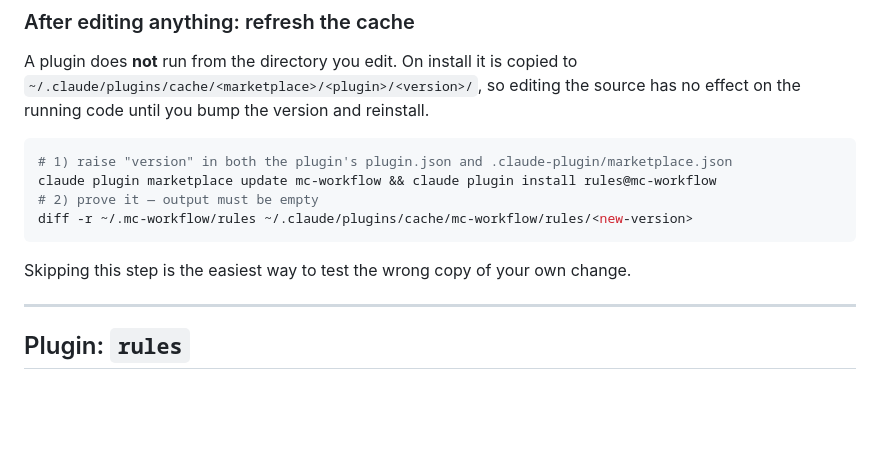
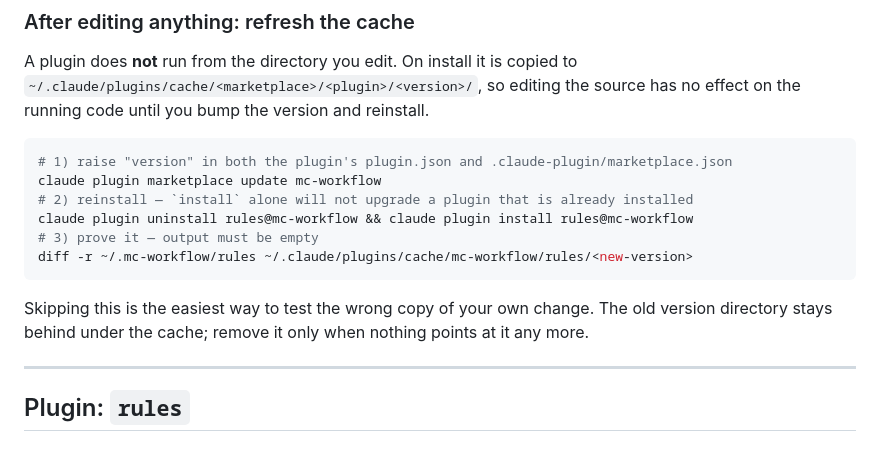
Before and after one commit to mcerrahoglu/mc-workflow-plugins, a Markdown page: README.md, the part around the change. Rendered like a GitHub page; blank space fills up the shorter version.

Commit message:
docs: correct the cache refresh instructions
The documented sequence claimed that raising the version and running `plugin install` was
enough to refresh the install cache. It is not: with the plugin already installed the command
reports "already installed" and leaves the previous copy in place, so a reader following the
instructions would edit a file, see the version rise, and still be running the old code.

Reinstalling now goes through an explicit uninstall, and the note records that the previous
version directory is left behind in the cache.

````diff
--- a/README.md
+++ b/README.md
@@ -41,12 +41,15 @@ on the running code until you bump the version and reinstall.
 
 ```bash
 # 1) raise "version" in both the plugin's plugin.json and .claude-plugin/marketplace.json
-claude plugin marketplace update mc-workflow && claude plugin install rules@mc-workflow
-# 2) prove it — output must be empty
+claude plugin marketplace update mc-workflow
+# 2) reinstall — `install` alone will not upgrade a plugin that is already installed
+claude plugin uninstall rules@mc-workflow && claude plugin install rules@mc-workflow
+# 3) prove it — output must be empty
 diff -r ~/.mc-workflow/rules ~/.claude/plugins/cache/mc-workflow/rules/<new-version>
 ```
 
-Skipping this step is the easiest way to test the wrong copy of your own change.
+Skipping this is the easiest way to test the wrong copy of your own change. The old version
+directory stays behind under the cache; remove it only when nothing points at it any more.
 
 ---
 
````
